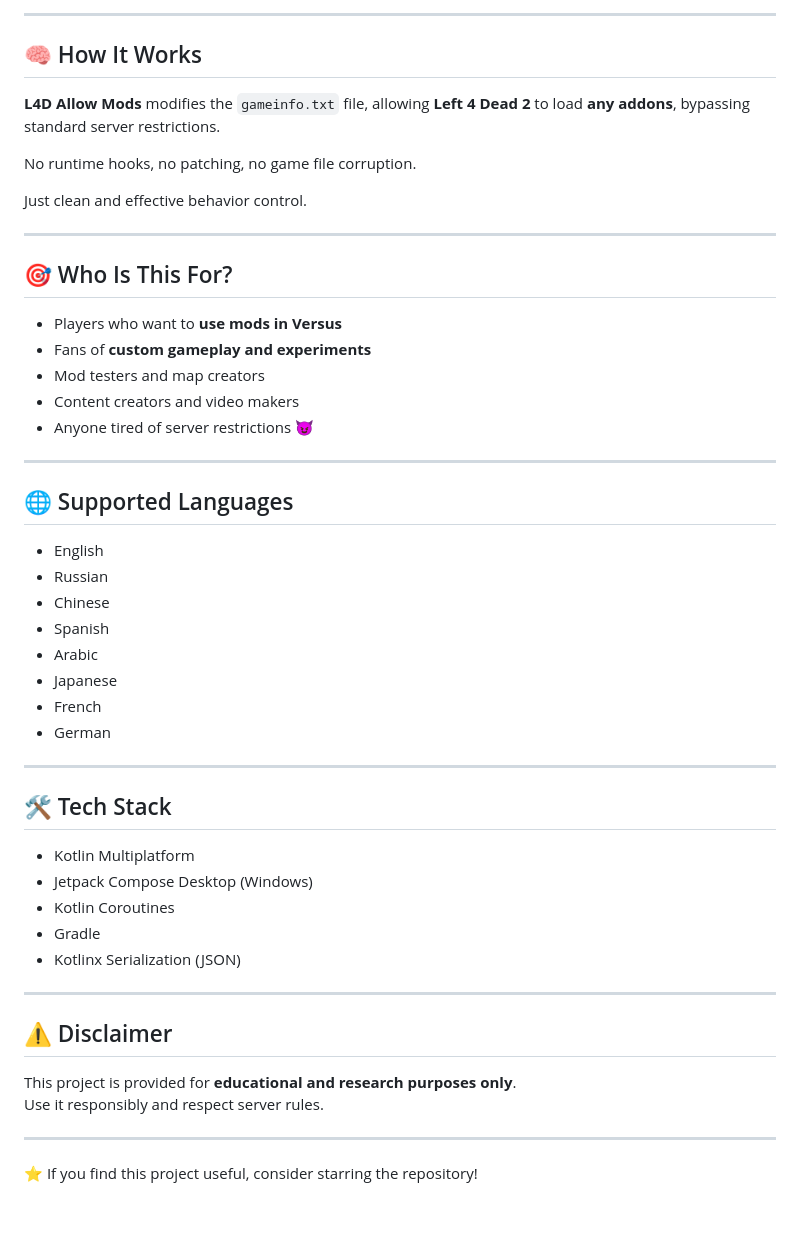
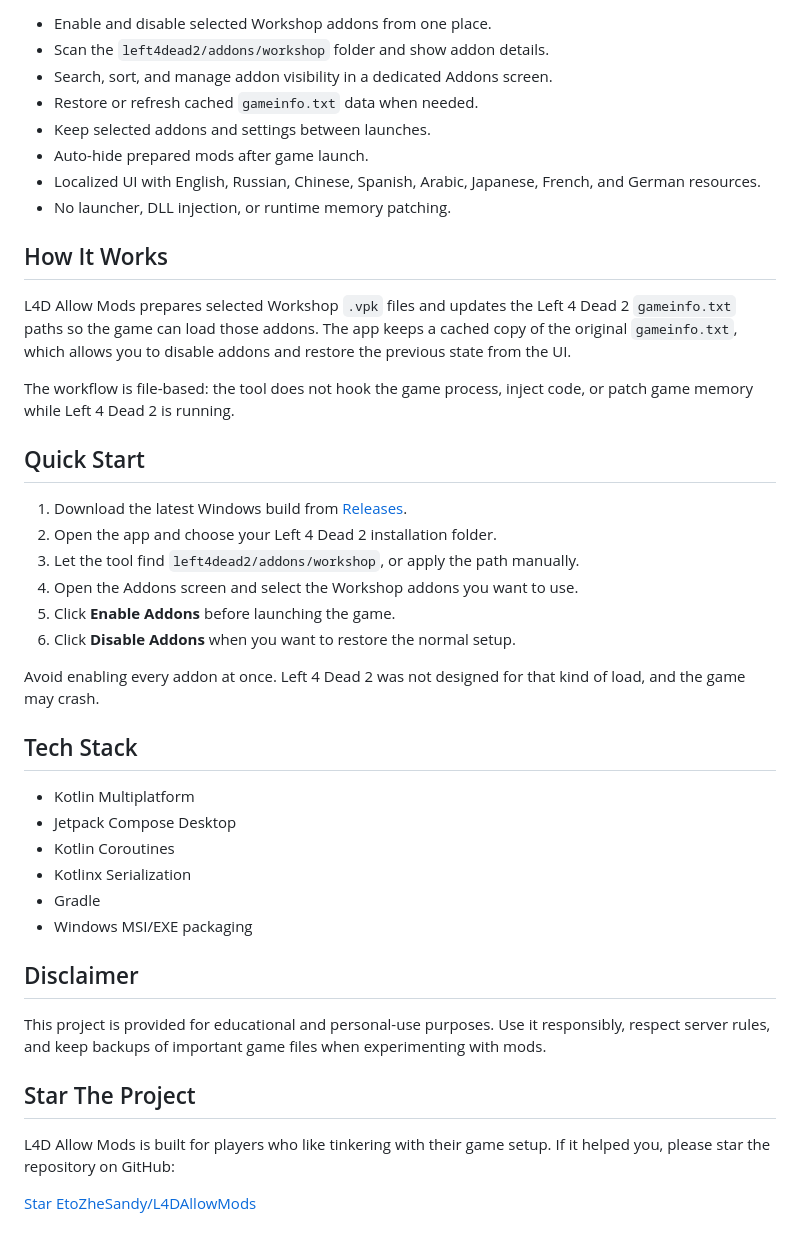
Before and after one commit to EtoZheSandy/L4DAllowMods, a Markdown page: README.md, the part around one of its changes. Rendered like a GitHub page.

```diff
--- a/README.md
+++ b/README.md
@@ -24,54 +20,45 @@ Works in **Versus, Coop, Survival**, and other modes.
 
----
+- Enable and disable selected Workshop addons from one place.
+- Scan the `left4dead2/addons/workshop` folder and show addon details.
+- Search, sort, and manage addon visibility in a dedicated Addons screen.
+- Restore or refresh cached `gameinfo.txt` data when needed.
+- Keep selected addons and settings between launches.
+- Auto-hide prepared mods after game launch.
+- Localized UI with English, Russian, Chinese, Spanish, Arabic, Japanese, French, and German resources.
+- No launcher, DLL injection, or runtime memory patching.
 
-## 🧠 How It Works
+## How It Works
 
-**L4D Allow Mods** modifies the `gameinfo.txt` file, allowing **Left 4 Dead 2** to load **any addons**, bypassing standard server restrictions.
+L4D Allow Mods prepares selected Workshop `.vpk` files and updates the Left 4 Dead 2 `gameinfo.txt` paths so the game can load those addons. The app keeps a cached copy of the original `gameinfo.txt`, which allows you to disable addons and restore the previous state from the UI.
 
-No runtime hooks, no patching, no game file corruption.
+The workflow is file-based: the tool does not hook the game process, inject code, or patch game memory while Left 4 Dead 2 is running.
 
-Just clean and effective behavior control.
+## Quick Start
 
----
+1. Download the latest Windows build from [Releases](https://github.com/EtoZheSandy/L4DAllowMods/releases).
+2. Open the app and choose your Left 4 Dead 2 installation folder.
+3. Let the tool find `left4dead2/addons/workshop`, or apply the path manually.
+4. Open the Addons screen and select the Workshop addons you want to use.
+5. Click **Enable Addons** before launching the game.
+6. Click **Disable Addons** when you want to restore the normal setup.
 
-## 🎯 Who Is This For?
+Avoid enabling every addon at once. Left 4 Dead 2 was not designed for that kind of load, and the game may crash.
 
-- Players who want to **use mods in Versus**
-- Fans of **custom gameplay and experiments**
-- Mod testers and map creators
-- Content creators and video makers
-- Anyone tired of server restrictions 😈
-
----
-
-## 🌐 Supported Languages
-
-- English
-- Russian
-- Chinese
-- Spanish
-- Arabic
-- Japanese
-- French
-- German
-
----
-
-## 🛠️ Tech Stack
+## Tech Stack
 
 - Kotlin Multiplatform
-- Jetpack Compose Desktop (Windows)
+- Jetpack Compose Desktop
 - Kotlin Coroutines
+- Kotlinx Serialization
 - Gradle
-- Kotlinx Serialization (JSON)
+- Windows MSI/EXE packaging
 
----
+## Disclaimer
 
-## ⚠️ Disclaimer
+This project is provided for educational and personal-use purposes. Use it responsibly, respect server rules, and keep backups of important game files when experimenting with mods.
 
-This project is provided for **educational and research purposes only**.
-Use it responsibly and respect server rules.
+## Star The Project
 
----
+L4D Allow Mods is built for players who like tinkering with their game setup. If it helped you, please star the repository on GitHub:
 
-⭐ If you find this project useful, consider starring the repository!
+[Star EtoZheSandy/L4DAllowMods](https://github.com/EtoZheSandy/L4DAllowMods)
```
Also changed, not shown: other parts of README.md (+11 -15 lines), Images/1.png (deleted), docs/addons.png (added), docs/faq.png (added), docs/settings.png (added), docs/start.png (added), 2 other files.
